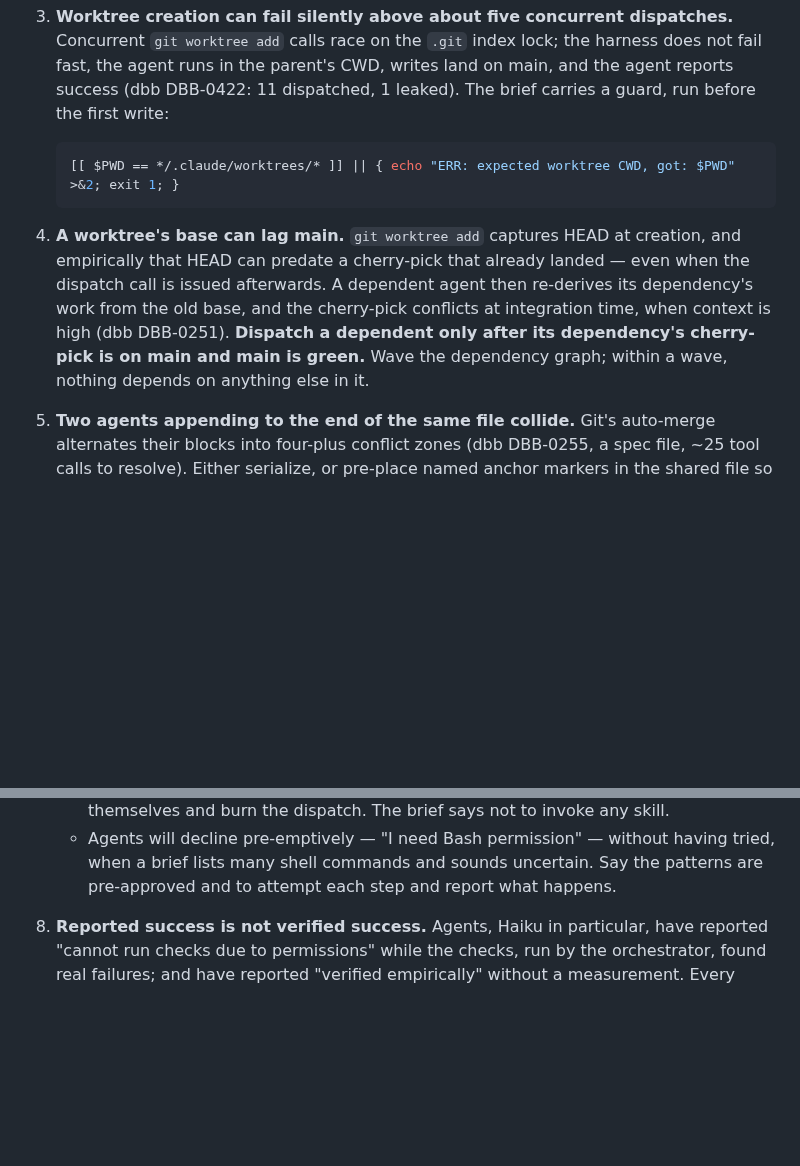
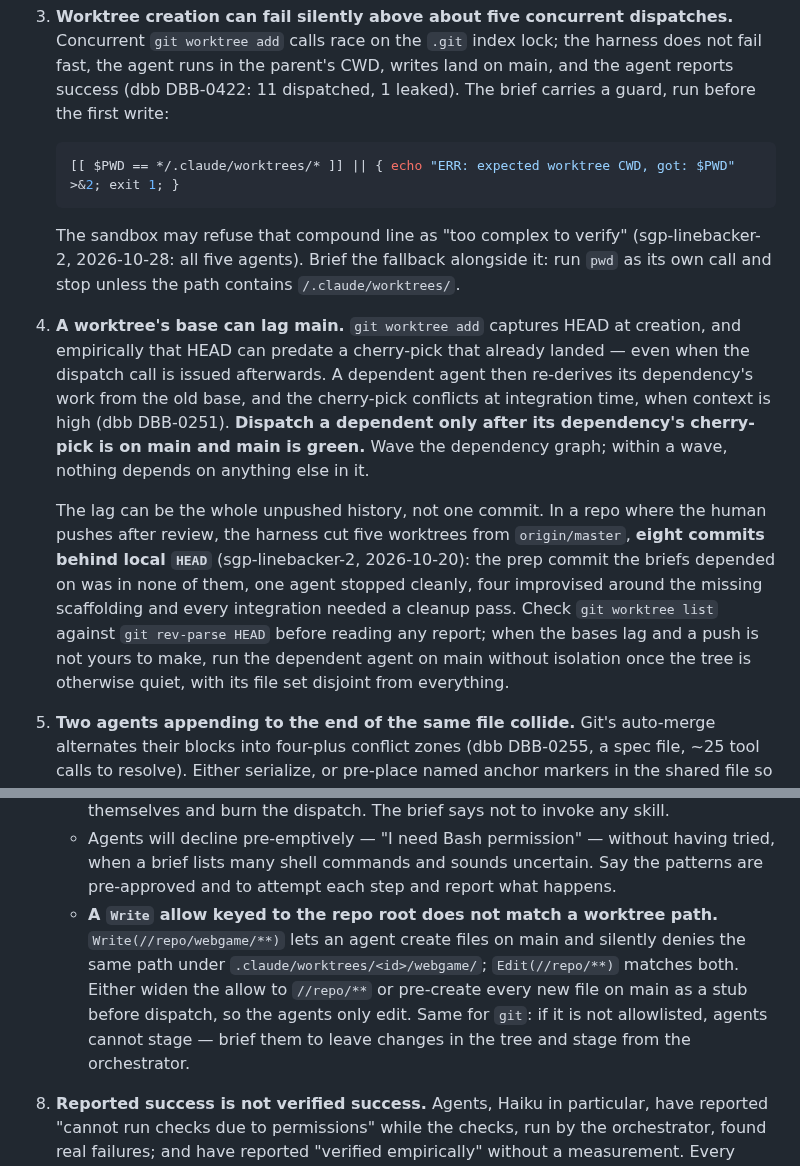
Before and after one commit to doolin/dave-skills, a Markdown page: playbooks/parallel-worktree-dispatch.md, 2 parts joined by grey strips. Drawn GitHub-style; blank space fills up the shorter version.

Commit message:
Record three worktree-dispatch failures from Linebacker
Three runs on sgp-linebacker-2 in October broke the
playbook's advice in ways it did not cover.

The base lag is not one commit. In a repo where the
human pushes after review, the harness cut five
worktrees from origin/master, eight commits behind
local HEAD (2026-10-20): the prep commit every brief
depended on was in none of them, one agent stopped,
four improvised around the missing scaffolding. Check
`git worktree list` against `git rev-parse HEAD`
before reading any report.

A Write allow keyed to the repo root does not match a
worktree path, so an agent creates files on main and
is silently denied the same path under
.claude/worktrees/<id>/. Widen to //repo/** or
pre-create the files as stubs.

The sandbox refused the CWD guard itself as too
complex to verify — all five agents, 2026-10-28 — so
the fallback now rides alongside it: plain `pwd`, stop
unless the path is under .claude/worktrees/.

Co-Authored-By: Claude Opus 5 <noreply@anthropic.com>
Claude-Session: https://claude.ai/code/session_01EhcRi7WajXdGik1jyUQWvY

````diff
--- a/playbooks/parallel-worktree-dispatch.md
+++ b/playbooks/parallel-worktree-dispatch.md
@@ -42,6 +42,11 @@ the order you will meet them.
    [[ $PWD == */.claude/worktrees/* ]] || { echo "ERR: expected worktree CWD, got: $PWD" >&2; exit 1; }
    ```
 
+   The sandbox may refuse that compound line as "too complex to
+   verify" (sgp-linebacker-2, 2026-10-28: all five agents). Brief the
+   fallback alongside it: run `pwd` as its own call and stop unless
+   the path contains `/.claude/worktrees/`.
+
 4. **A worktree's base can lag main.** `git worktree add` captures HEAD
    at creation, and empirically that HEAD can predate a cherry-pick that
    already landed — even when the dispatch call is issued afterwards. A
@@ -51,6 +56,17 @@ the order you will meet them.
    dependency's cherry-pick is on main and main is green.** Wave the
    dependency graph; within a wave, nothing depends on anything else in
    it.
+
+   The lag can be the whole unpushed history, not one commit. In a repo
+   where the human pushes after review, the harness cut five worktrees
+   from `origin/master`, **eight commits behind local `HEAD`**
+   (sgp-linebacker-2, 2026-10-20): the prep commit the briefs depended
+   on was in none of them, one agent stopped cleanly, four improvised
+   around the missing scaffolding and every integration needed a
+   cleanup pass. Check `git worktree list` against `git rev-parse HEAD`
+   before reading any report; when the bases lag and a push is not yours
+   to make, run the dependent agent on main without isolation once the
+   tree is otherwise quiet, with its file set disjoint from everything.
 
 5. **Two agents appending to the end of the same file collide.** Git's
    auto-merge alternates their blocks into four-plus conflict zones
@@ -91,6 +107,14 @@ the order you will meet them.
      without having tried, when a brief lists many shell commands and
      sounds uncertain. Say the patterns are pre-approved and to attempt
      each step and report what happens.
+   - **A `Write` allow keyed to the repo root does not match a worktree
+     path.** `Write(//repo/webgame/**)` lets an agent create files on
+     main and silently denies the same path under
+     `.claude/worktrees/<id>/webgame/`; `Edit(//repo/**)` matches both.
+     Either widen the allow to `//repo/**` or pre-create every new file
+     on main as a stub before dispatch, so the agents only edit. Same
+     for `git`: if it is not allowlisted, agents cannot stage — brief
+     them to leave changes in the tree and stage from the orchestrator.
 
 8. **Reported success is not verified success.** Agents, Haiku in
    particular, have reported "cannot run checks due to permissions" while
````
